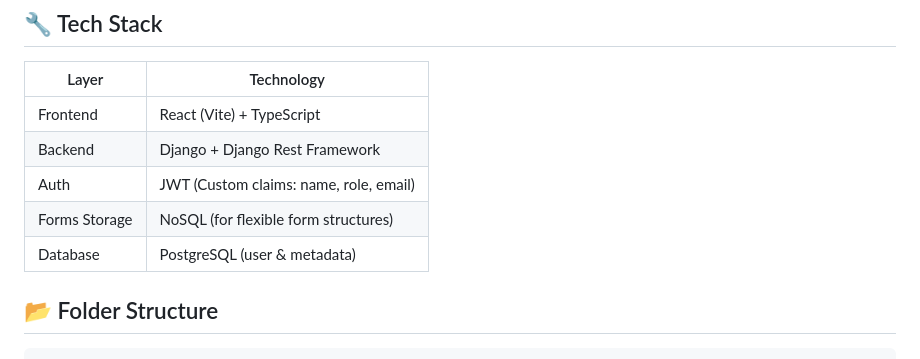
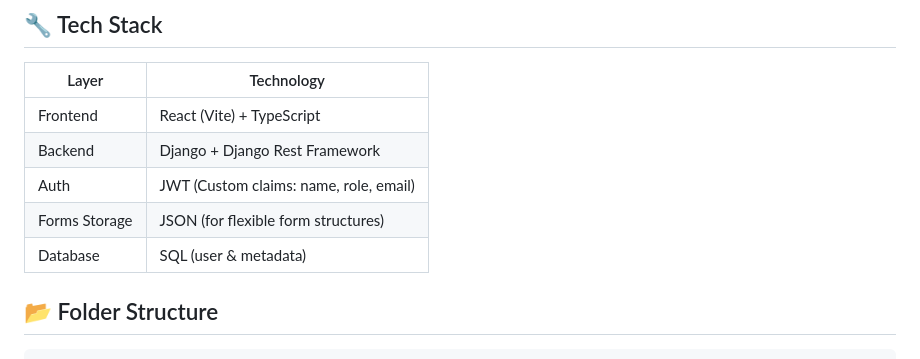
Before and after one commit to kaikuzai/GRZPLUS-proefrevalidatie, a Markdown page: README.MD, the part around the change. Drawn GitHub-style.

```diff
--- a/README.MD
+++ b/README.MD
@@ -35,8 +35,8 @@ The platform simplifies communication between patients and caregivers by offerin
 | Frontend      | React (Vite) + TypeScript           |
 | Backend       | Django + Django Rest Framework      |
 | Auth          | JWT (Custom claims: name, role, email) |
-| Forms Storage | NoSQL (for flexible form structures) |
-| Database      | PostgreSQL (user & metadata)        |
+| Forms Storage | JSON (for flexible form structures) |
+| Database      | SQL (user & metadata)        |
 
 ## 📂 Folder Structure
 
```
